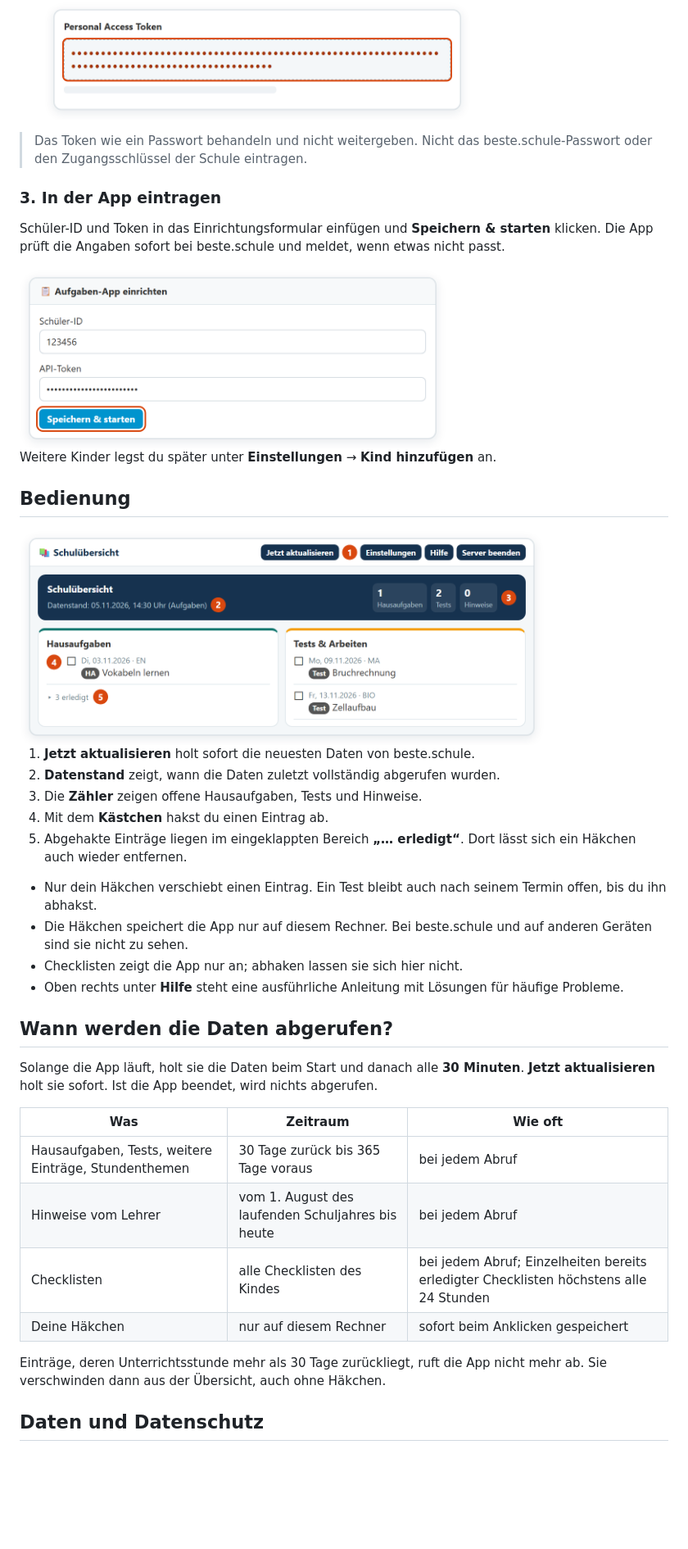
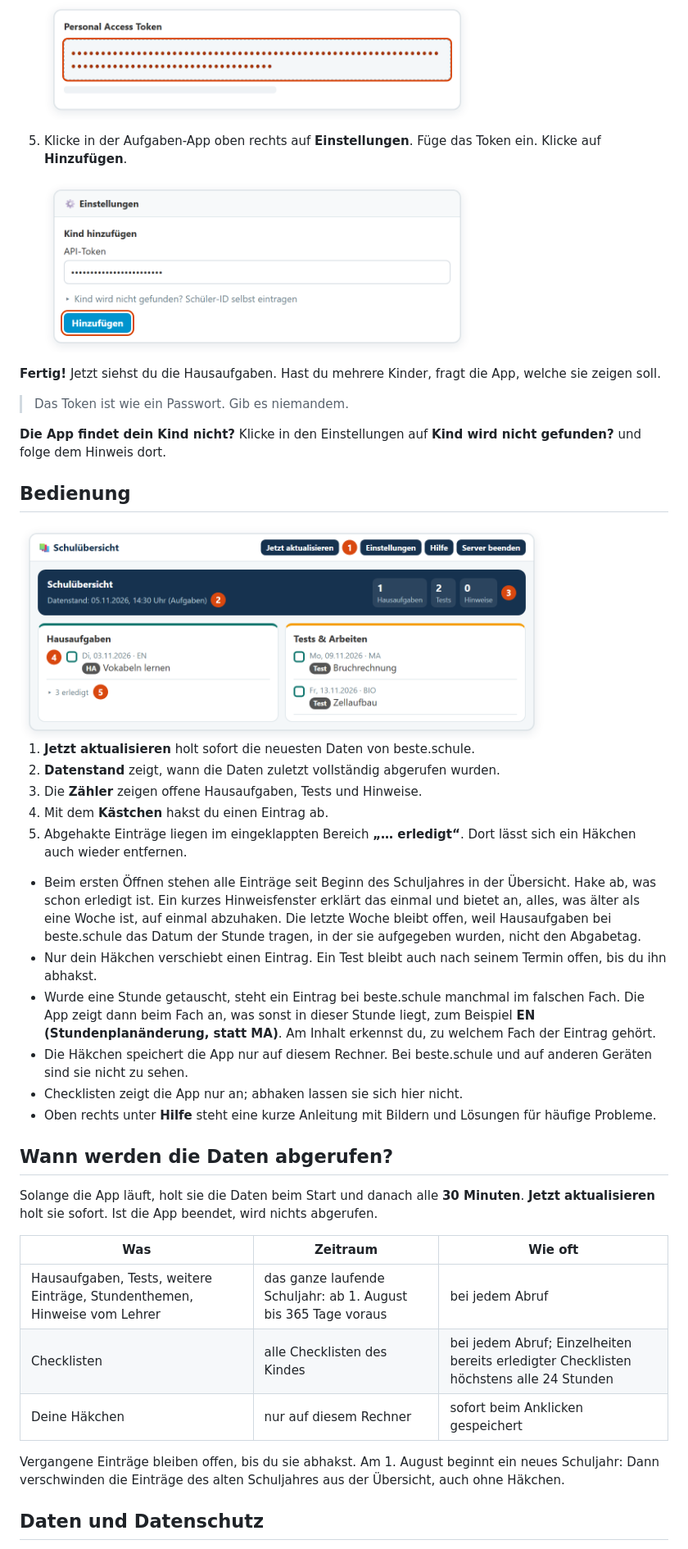
Before and after one commit to Sunniiii/schuluebersicht, a Markdown page: README.md, the part around one of its changes. Shown at 82% size. GitHub-like rendering; pictures changed too: docs/bilder/app-formular.png, docs/bilder/uebersicht-erklaert.png; blank space fills up the shorter version.

Commit message:
Version 1.0.9: einfachere Einrichtung, ganzes Schuljahr, Hinweis auf neue Versionen

```diff
--- a/README.md
+++ b/README.md
@@ -87,15 +77,15 @@ Mit dem Token darf die App die Daten bei beste.schule lesen. Es gehört zu deine
 
    <img src="docs/bilder/token-kopieren.png" alt="Angezeigtes Token, hervorgehoben zum Kopieren" width="520">
 
-> Das Token wie ein Passwort behandeln und nicht weitergeben. Nicht das beste.schule-Passwort oder den Zugangsschlüssel der Schule eintragen.
+5. Klicke in der Aufgaben-App oben rechts auf **Einstellungen**. Füge das Token ein. Klicke auf **Hinzufügen**.
 
-### 3. In der App eintragen
+   <img src="docs/bilder/app-formular.png" alt="Einstellungen der App: Kind hinzufügen mit dem Feld API-Token" width="520">
 
-Schüler-ID und Token in das Einrichtungsformular einfügen und **Speichern & starten** klicken. Die App prüft die Angaben sofort bei beste.schule und meldet, wenn etwas nicht passt.
+**Fertig!** Jetzt siehst du die Hausaufgaben. Hast du mehrere Kinder, fragt die App, welche sie zeigen soll.
 
-<img src="docs/bilder/app-formular.png" alt="Einrichtungsformular der App mit Schüler-ID und Token" width="520">
+> Das Token ist wie ein Passwort. Gib es niemandem.
 
-Weitere Kinder legst du später unter **Einstellungen** → **Kind hinzufügen** an.
+**Die App findet dein Kind nicht?** Klicke in den Einstellungen auf **Kind wird nicht gefunden?** und folge dem Hinweis dort.
 
 ## Bedienung
 
@@ -107,10 +97,12 @@ Weitere Kinder legst du später unter **Einstellungen** → **Kind hinzufügen**
 4. Mit dem **Kästchen** hakst du einen Eintrag ab.
 5. Abgehakte Einträge liegen im eingeklappten Bereich **„… erledigt“**. Dort lässt sich ein Häkchen auch wieder entfernen.
 
+- Beim ersten Öffnen stehen alle Einträge seit Beginn des Schuljahres in der Übersicht. Hake ab, was schon erledigt ist. Ein kurzes Hinweisfenster erklärt das einmal und bietet an, alles, was älter als eine Woche ist, auf einmal abzuhaken. Die letzte Woche bleibt offen, weil Hausaufgaben bei beste.schule das Datum der Stunde tragen, in der sie aufgegeben wurden, nicht den Abgabetag.
 - Nur dein Häkchen verschiebt einen Eintrag. Ein Test bleibt auch nach seinem Termin offen, bis du ihn abhakst.
+- Wurde eine Stunde getauscht, steht ein Eintrag bei beste.schule manchmal im falschen Fach. Die App zeigt dann beim Fach an, was sonst in dieser Stunde liegt, zum Beispiel **EN (Stundenplanänderung, statt MA)**. Am Inhalt erkennst du, zu welchem Fach der Eintrag gehört.
 - Die Häkchen speichert die App nur auf diesem Rechner. Bei beste.schule und auf anderen Geräten sind sie nicht zu sehen.
 - Checklisten zeigt die App nur an; abhaken lassen sie sich hier nicht.
-- Oben rechts unter **Hilfe** steht eine ausführliche Anleitung mit Lösungen für häufige Probleme.
+- Oben rechts unter **Hilfe** steht eine kurze Anleitung mit Bildern und Lösungen für häufige Probleme.
 
 ## Wann werden die Daten abgerufen?
 
@@ -118,12 +110,11 @@ Solange die App läuft, holt sie die Daten beim Start und danach alle **30 Minut
 
 | Was | Zeitraum | Wie oft |
 |---|---|---|
-| Hausaufgaben, Tests, weitere Einträge, Stundenthemen | 30 Tage zurück bis 365 Tage voraus | bei jedem Abruf |
-| Hinweise vom Lehrer | vom 1. August des laufenden Schuljahres bis heute | bei jedem Abruf |
+| Hausaufgaben, Tests, weitere Einträge, Stundenthemen, Hinweise vom Lehrer | das ganze laufende Schuljahr: ab 1. August bis 365 Tage voraus | bei jedem Abruf |
 | Checklisten | alle Checklisten des Kindes | bei jedem Abruf; Einzelheiten bereits erledigter Checklisten höchstens alle 24 Stunden |
 | Deine Häkchen | nur auf diesem Rechner | sofort beim Anklicken gespeichert |
 
-Einträge, deren Unterrichtsstunde mehr als 30 Tage zurückliegt, ruft die App nicht mehr ab. Sie verschwinden dann aus der Übersicht, auch ohne Häkchen.
+Vergangene Einträge bleiben offen, bis du sie abhakst. Am 1. August beginnt ein neues Schuljahr: Dann verschwinden die Einträge des alten Schuljahres aus der Übersicht, auch ohne Häkchen.
 
 ## Daten und Datenschutz
 
```
Also changed, not shown: other parts of README.md (+10 -19 lines), docs/bilder/schueler-id.png (deleted), docs/bilder/uebersicht.png.
